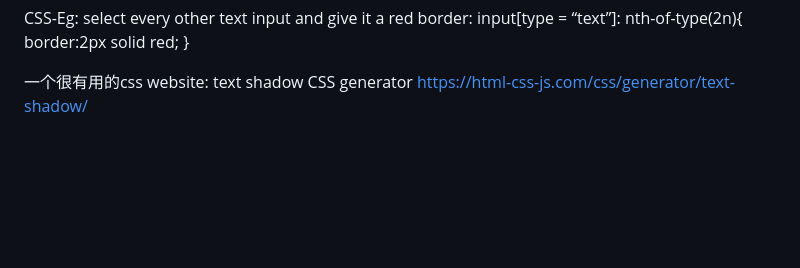
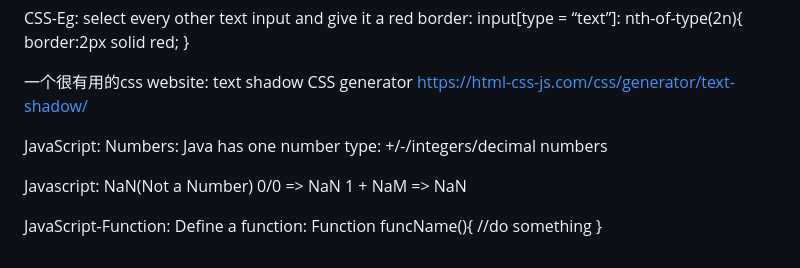
Before and after one commit to rugeby/cs260StartUp, a Markdown page: README.md, the part around the change. Drawn GitHub-style; blank space fills up the shorter version.

Commit message:
new note update

```diff
--- a/README.md
+++ b/README.md
@@ -194,3 +194,19 @@ input[type = “text”]: nth-of-type(2n){
 
 一个很有用的css website: text shadow CSS generator
 https://html-css-js.com/css/generator/text-shadow/
+
+
+JavaScript:
+Numbers:
+Java has one number type:
++/-/integers/decimal numbers
+
+Javascript: NaN(Not a Number)
+ 0/0 => NaN
+1 + NaM => NaN
+
+JavaScript-Function:
+Define a function:
+Function funcName(){
+//do something
+}
```
